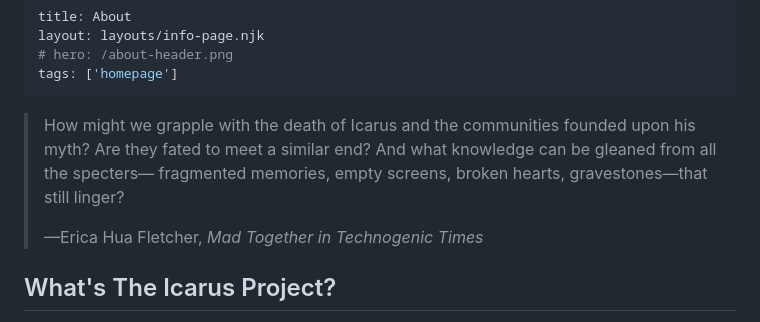
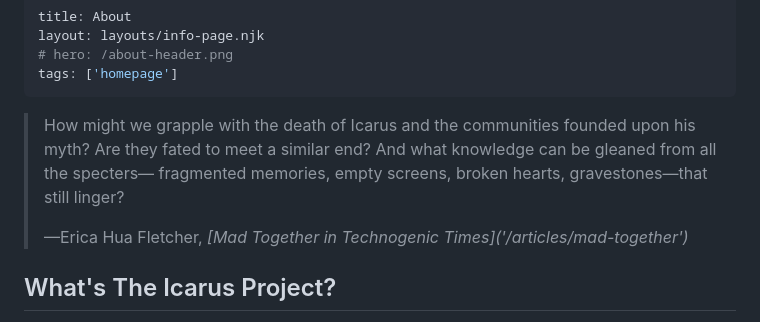
Before and after one commit to bibliotechy/ikaria, a Markdown page: src/about.md, the part around the change. GitHub-like rendering.

Commit message:
Add link to dissertation

```diff
--- a/src/about.md
+++ b/src/about.md
@@ -12,7 +12,7 @@ tags: ['homepage']
 > gleaned from all the specters— fragmented memories, empty screens, broken
 > hearts, gravestones—that still linger?
 >
-> <footer>—Erica Hua Fletcher, <em>Mad Together in Technogenic Times</em></footer>
+> <footer>—Erica Hua Fletcher, <em>[Mad Together in Technogenic Times]('/articles/mad-together')</em></footer>
 
 </div>
 
```
